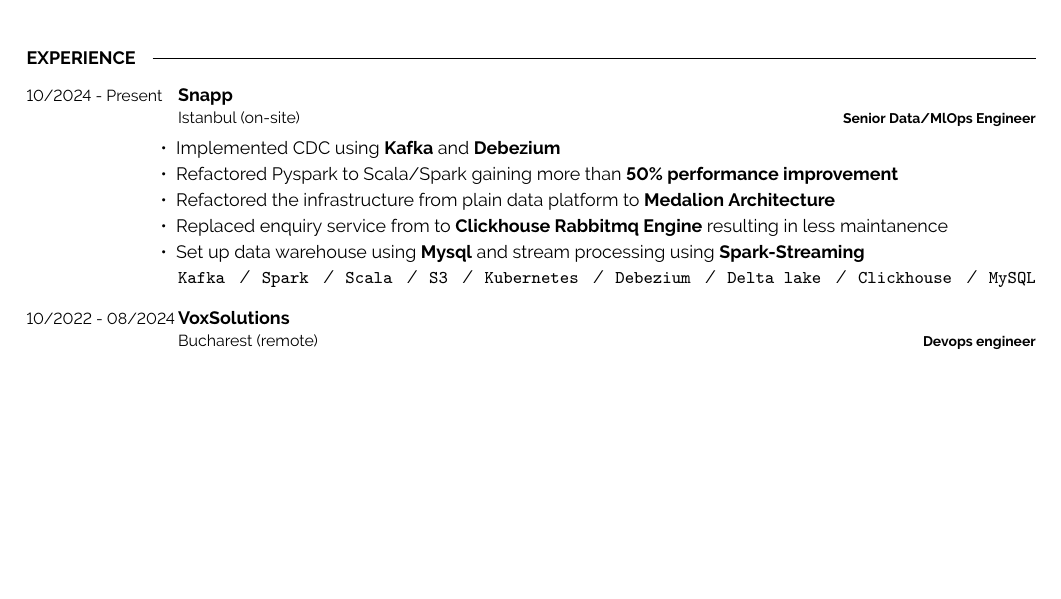
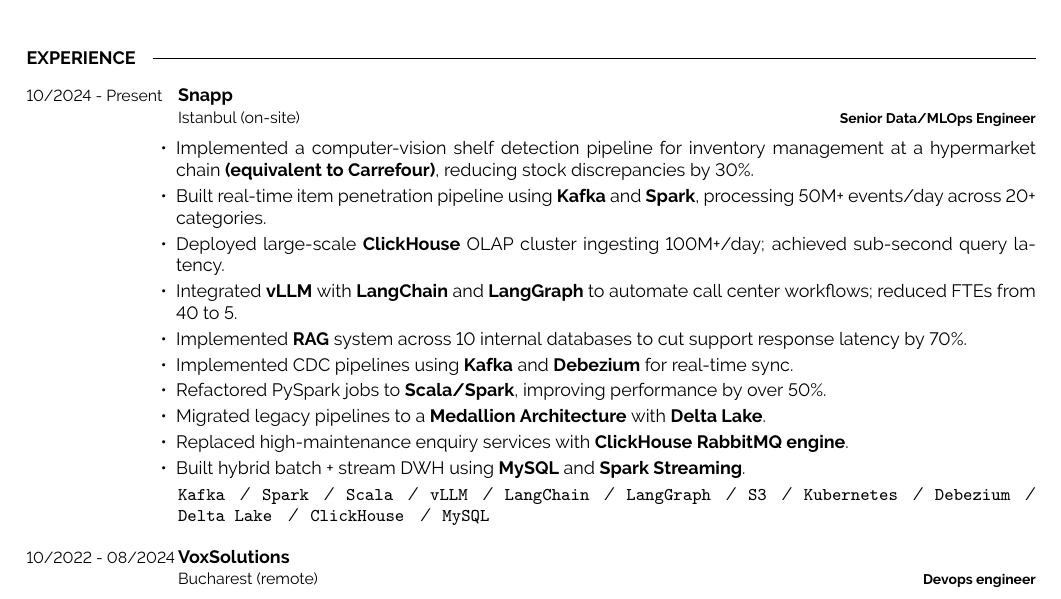
Before and after one commit to mjekrami/my-resume, a LaTeX CV (resume.tex): part of page 1 of 2, cut so that both start at the same text, the shorter picture padded with empty space. Compiled offline with pdfLaTeX.

Commit message:
updated snapp

```diff
--- a/resume.tex
+++ b/resume.tex
@@ -107,20 +107,26 @@
 \cvsect{Experience}
 % Snapp
 \begin{entrylist}
-    \entry
+  \entry
     {10/2024 - Present}
     {\href{https://snapp.ir}{Snapp}\newline\small\textnormal{Istanbul (on-site)}}
-    {Senior Data/MlOps Engineer}
+    {Senior Data/MLOps Engineer}
     {\vspace{-6pt}
     \begin{itemize}[itemsep=2pt,topsep=0pt,parsep=0pt,partopsep=0pt, leftmargin=-1pt]
-        \item{Implemented CDC using \textbf{Kafka} and \textbf{Debezium}}
-        \item{Refactored Pyspark to Scala/Spark gaining more than \textbf{50\% performance improvement}}
-        \item{Refactored the infrastructure from plain data platform to \textbf{Medalion Architecture}}
-        \item{Replaced enquiry service from to \textbf{Clickhouse Rabbitmq Engine} resulting in less maintanence}
-        \item{Set up data warehouse using \textbf{Mysql} and stream processing using \textbf{Spark-Streaming}}
+        \item Implemented a computer-vision shelf detection pipeline for inventory management at a hypermarket chain \textbf{(equivalent to Carrefour)}, reducing stock discrepancies by 30\%.
+        \item Built real-time item penetration pipeline using \textbf{Kafka} and \textbf{Spark}, processing 50M+ events/day across 20+ categories.
+        \item Deployed large-scale \textbf{ClickHouse} OLAP cluster ingesting 100M+/day; achieved sub-second query latency.
+        \item Integrated \textbf{vLLM} with \textbf{LangChain} and \textbf{LangGraph} to automate call center workflows; reduced FTEs from 40 to 5.
+        \item Implemented \textbf{RAG} system across 10 internal databases to cut support response latency by 70\%.
+        \item Implemented CDC pipelines using \textbf{Kafka} and \textbf{Debezium} for real-time sync.
+        \item Refactored PySpark jobs to \textbf{Scala/Spark}, improving performance by over 50\%.
+        \item Migrated legacy pipelines to a \textbf{Medallion Architecture} with \textbf{Delta Lake}.
+        \item Replaced high-maintenance enquiry services with \textbf{ClickHouse RabbitMQ engine}.
+        \item Built hybrid batch + stream DWH using \textbf{MySQL} and \textbf{Spark Streaming}.
     \end{itemize}
-    {\vspace{2pt}}
-    \texttt{Kafka} \slashsep \texttt{Spark} \slashsep \texttt{Scala} \slashsep \texttt{S3} \slashsep \texttt{Kubernetes} \slashsep \texttt{Debezium} \slashsep \texttt{Delta lake} \slashsep \texttt{Clickhouse} \slashsep \texttt{MySQL}}
+    \vspace{2pt}
+    \texttt{Kafka} \slashsep \texttt{Spark} \slashsep \texttt{Scala} \slashsep \texttt{vLLM} \slashsep \texttt{LangChain} \slashsep \texttt{LangGraph} \slashsep \texttt{S3} \slashsep \texttt{Kubernetes} \slashsep \texttt{Debezium} \slashsep \texttt{Delta Lake} \slashsep \texttt{ClickHouse} \slashsep \texttt{MySQL}
+    }
 \end{entrylist}
 % VoxSolutions
 \begin{entrylist}
```
